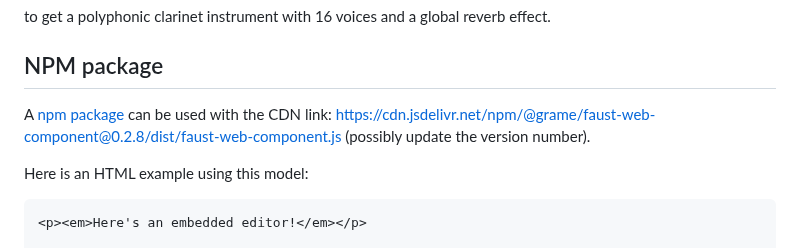
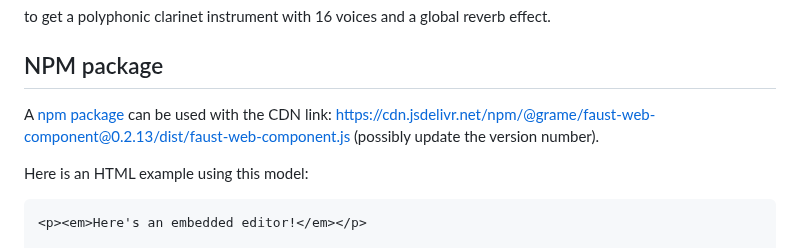
Before and after one commit to grame-cncm/faust-web-component, a Markdown page: README.md, the part around one of its changes. Rendered like a GitHub page.

Commit message:
Update CDN links.

```diff
--- a/README.md
+++ b/README.md
@@ -78,7 +78,7 @@ to get a polyphonic clarinet instrument with 16 voices and a global reverb effec
 
 ## NPM package
 
- A [npm package](https://www.npmjs.com/package/@grame/faust-web-component) can be used with the CDN link: https://cdn.jsdelivr.net/npm/@grame/faust-web-component@0.2.8/dist/faust-web-component.js (possibly update the version number).
+ A [npm package](https://www.npmjs.com/package/@grame/faust-web-component) can be used with the CDN link: https://cdn.jsdelivr.net/npm/@grame/faust-web-component@0.2.13/dist/faust-web-component.js (possibly update the version number).
 
  Here is an HTML example using this model:
 
```
Also changed, not shown: other parts of README.md (+1 -1 lines).
